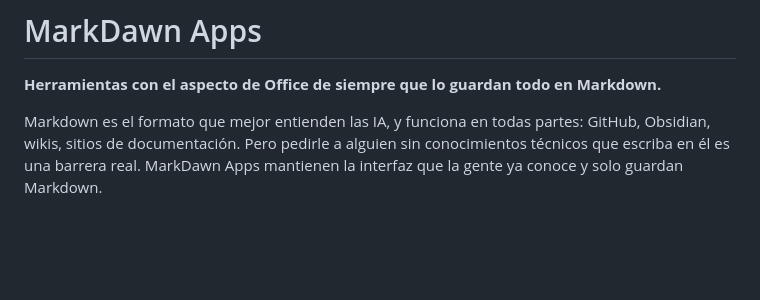
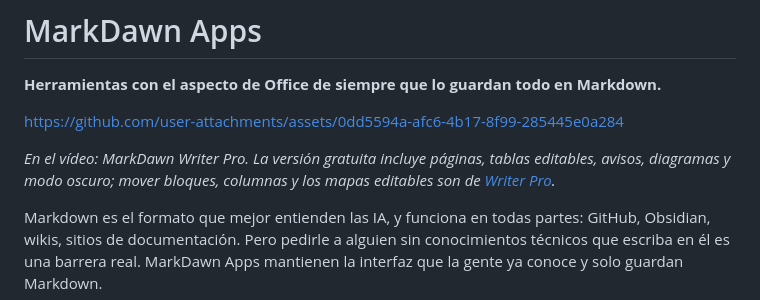
Before and after one commit to diegocano-dev/markdawn-apps, a Markdown page: README.es.md, the part around the change. Rendered like a GitHub page; blank space fills up the shorter version.

```diff
--- a/README.es.md
+++ b/README.es.md
@@ -1,6 +1,12 @@
 # MarkDawn Apps
 
 **Herramientas con el aspecto de Office de siempre que lo guardan todo en Markdown.**
+
+
+
+https://github.com/user-attachments/assets/0dd5594a-afc6-4b17-8f99-285445e0a284
+
+*En el vídeo: MarkDawn Writer Pro. La versión gratuita incluye páginas, tablas editables, avisos, diagramas y modo oscuro; mover bloques, columnas y los mapas editables son de [Writer Pro](https://diegocanodev.gumroad.com/l/markdawn-writer-pro).*
 
 Markdown es el formato que mejor entienden las IA, y funciona en todas partes: GitHub, Obsidian, wikis, sitios de documentación. Pero pedirle a alguien sin conocimientos técnicos que escriba en él es una barrera real. MarkDawn Apps mantienen la interfaz que la gente ya conoce y solo guardan Markdown.
 
```
